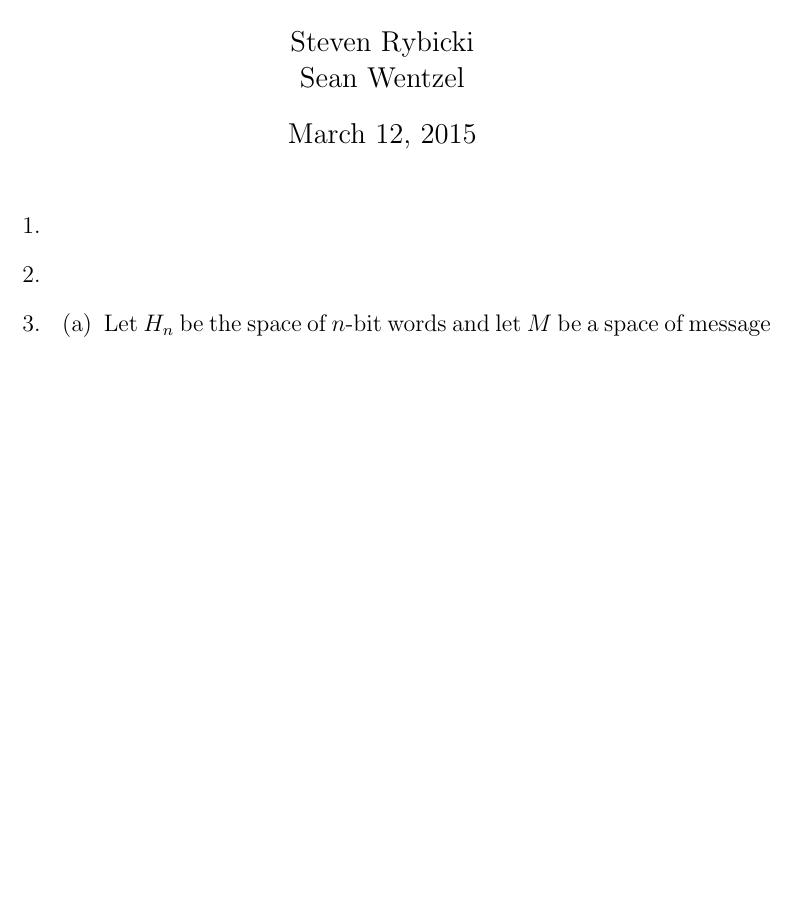
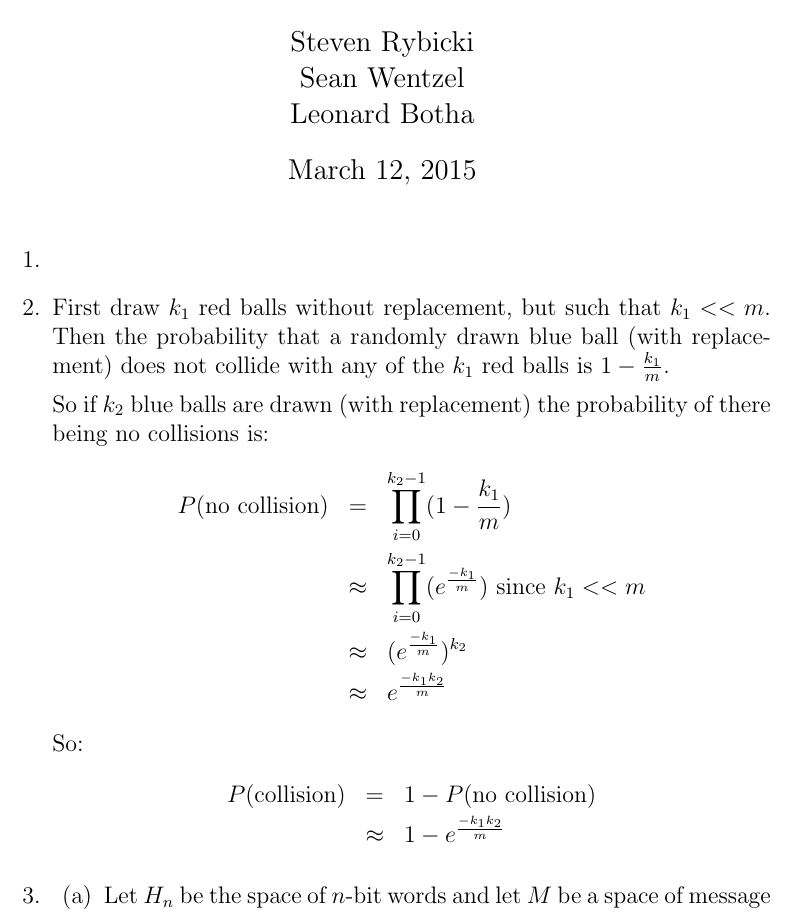
Before and after one commit to h4tguy/crypto-hons, a LaTeX document (tut1/tut1.tex, which reads tut1/q2.tex): part of page 1 of 3 before the commit and part of page 1 of 4 after it, cut so that both start at the same text, the shorter picture padded with empty space. Compiled offline with pdfLaTeX.

Commit message:
added myself as an author

```diff
--- a/tut1/q2.tex
+++ b/tut1/q2.tex
@@ -0,0 +1,14 @@
+First draw $k_1$ red balls without replacement, but such that $k_1 << m$. Then the probability that a randomly drawn blue ball (with replacement) does not collide with any of the $k_1$ red balls is $1-\frac{k_1}{m}$.
+
+So if $k_2$ blue balls are drawn (with replacement) the probability of there being no collisions is:
+\begin{eqnarray*}
+    P(\text{no collision}) &=& \prod_{i = 0}^{k_2 - 1}(1-\frac{k_1}{m})\\
+    &\approx& \prod_{i = 0}^{k_2 - 1}(e^\frac{-k_1}{m}) \text{ since $k_1 << m$}\\
+    &\approx& (e^\frac{-k_1}{m})^{k_2}\\
+    &\approx& e^{\frac{-k_1 k_2}{m}}
+\end{eqnarray*}
+So:
+\begin{eqnarray*}
+    P(\text{collision}) &=& 1 - P(\text{no collision})\\
+    &\approx& 1 - e^\frac{-k_1 k_2}{m}
+\end{eqnarray*}
--- a/tut1/tut1.tex
+++ b/tut1/tut1.tex
@@ -3,7 +3,8 @@
 \title{{\bf Cryptography:}\\
 Hash Functions}
 \author{Steven Rybicki\\
-Sean Wentzel}
+Sean Wentzel\\
+Leonard Botha}
 \begin{document}
 \maketitle
 \begin{enumerate}
```
